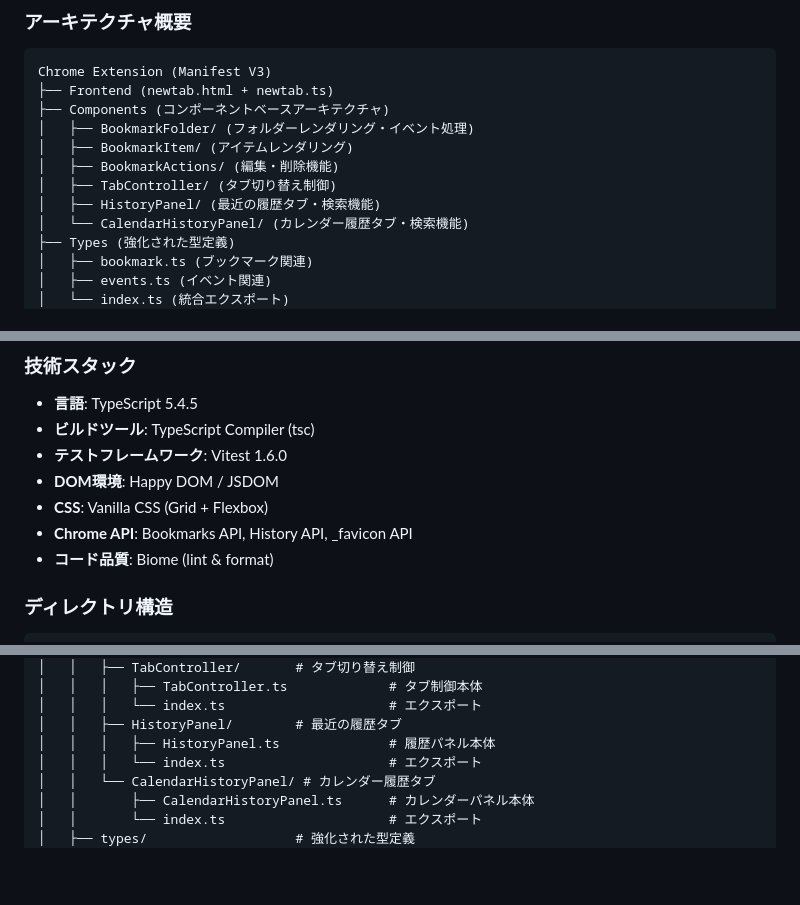
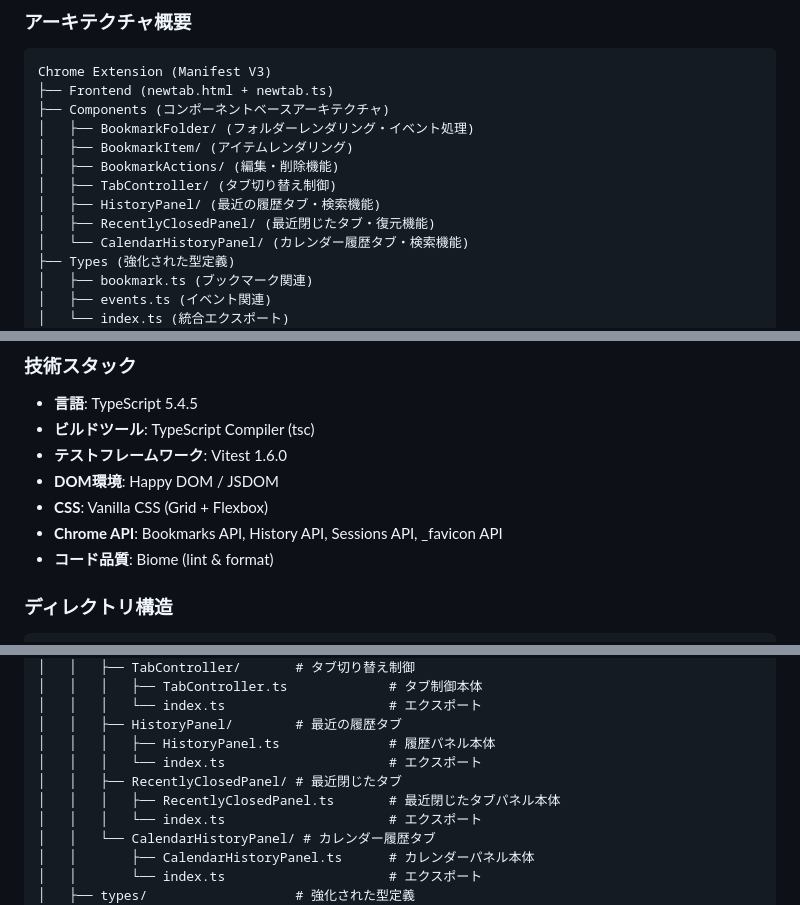
Before and after one commit to hidekingerz/chrome-bookmark-list, a Markdown page: docs/internal-specification.md, 3 parts joined by grey strips. Rendered like a GitHub page; blank space fills up the shorter version.

```diff
--- a/docs/internal-specification.md
+++ b/docs/internal-specification.md
@@ -29,6 +29,7 @@ Chrome Extension (Manifest V3)
 │   ├── BookmarkActions/ (編集・削除機能)
 │   ├── TabController/ (タブ切り替え制御)
 │   ├── HistoryPanel/ (最近の履歴タブ・検索機能)
+│   ├── RecentlyClosedPanel/ (最近閉じたタブ・復元機能)
 │   └── CalendarHistoryPanel/ (カレンダー履歴タブ・検索機能)
 ├── Types (強化された型定義)
 │   ├── bookmark.ts (ブックマーク関連)
@@ -48,7 +49,7 @@ Chrome Extension (Manifest V3)
 - **テストフレームワーク**: Vitest 1.6.0
 - **DOM環境**: Happy DOM / JSDOM
 - **CSS**: Vanilla CSS (Grid + Flexbox)
-- **Chrome API**: Bookmarks API, History API, _favicon API
+- **Chrome API**: Bookmarks API, History API, Sessions API, _favicon API
 - **コード品質**: Biome (lint & format)
 
 ### ディレクトリ構造
@@ -74,6 +75,9 @@ chrome-bookmark-list/
 │   │   │   └── index.ts                     # エクスポート
 │   │   ├── HistoryPanel/        # 最近の履歴タブ
 │   │   │   ├── HistoryPanel.ts              # 履歴パネル本体
+│   │   │   └── index.ts                     # エクスポート
+│   │   ├── RecentlyClosedPanel/ # 最近閉じたタブ
+│   │   │   ├── RecentlyClosedPanel.ts       # 最近閉じたタブパネル本体
 │   │   │   └── index.ts                     # エクスポート
 │   │   └── CalendarHistoryPanel/ # カレンダー履歴タブ
 │   │       ├── CalendarHistoryPanel.ts      # カレンダーパネル本体
```
Also changed, not shown: other parts of docs/internal-specification.md (+30 -1 lines), docs/external-specification.md (+22 -6 lines).
